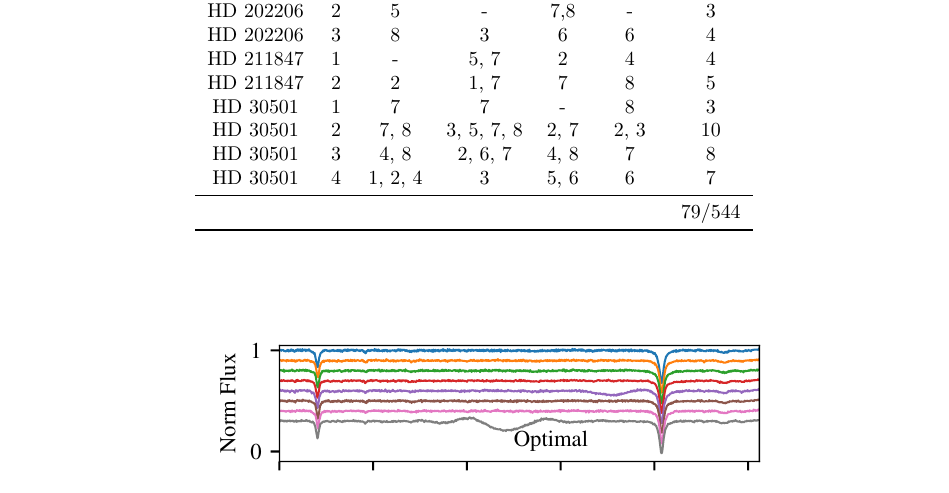
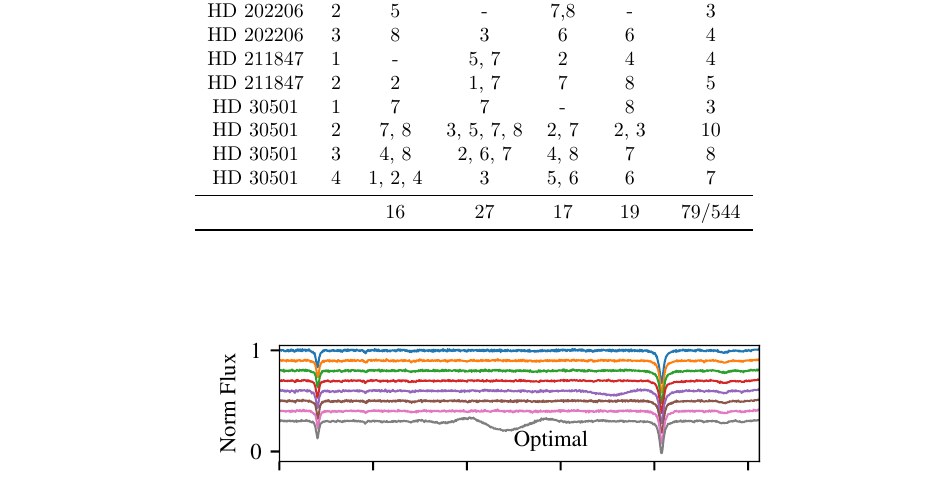
Before and after one commit to jason-neal/PhDThesis, a LaTeX thesis (thesis.tex, which reads tables/replaced_nods.tex): part of page 111 of 141, cut so that both start at the same text. Compiled offline with pdfLaTeX; a missing bibliography style is replaced by a similar one.

Commit message:
Add detector totals

```diff
--- a/tables/replaced_nods.tex
+++ b/tables/replaced_nods.tex
@@ -29,7 +29,7 @@
         \object{HD 30501}  & 3 & 4, 8 & 2, 6, 7& 4, 8 & 7& 8\\
         \object{HD 30501}  & 4 & 1, 2, 4 & 3 & 5, 6 & 6 & 7\\
          \midrule
-            &&&&&& 79/544\\
+            &&16&27&17&19& 79/544\\
     \bottomrule
     \end{tabular}
 \end{table}
```
